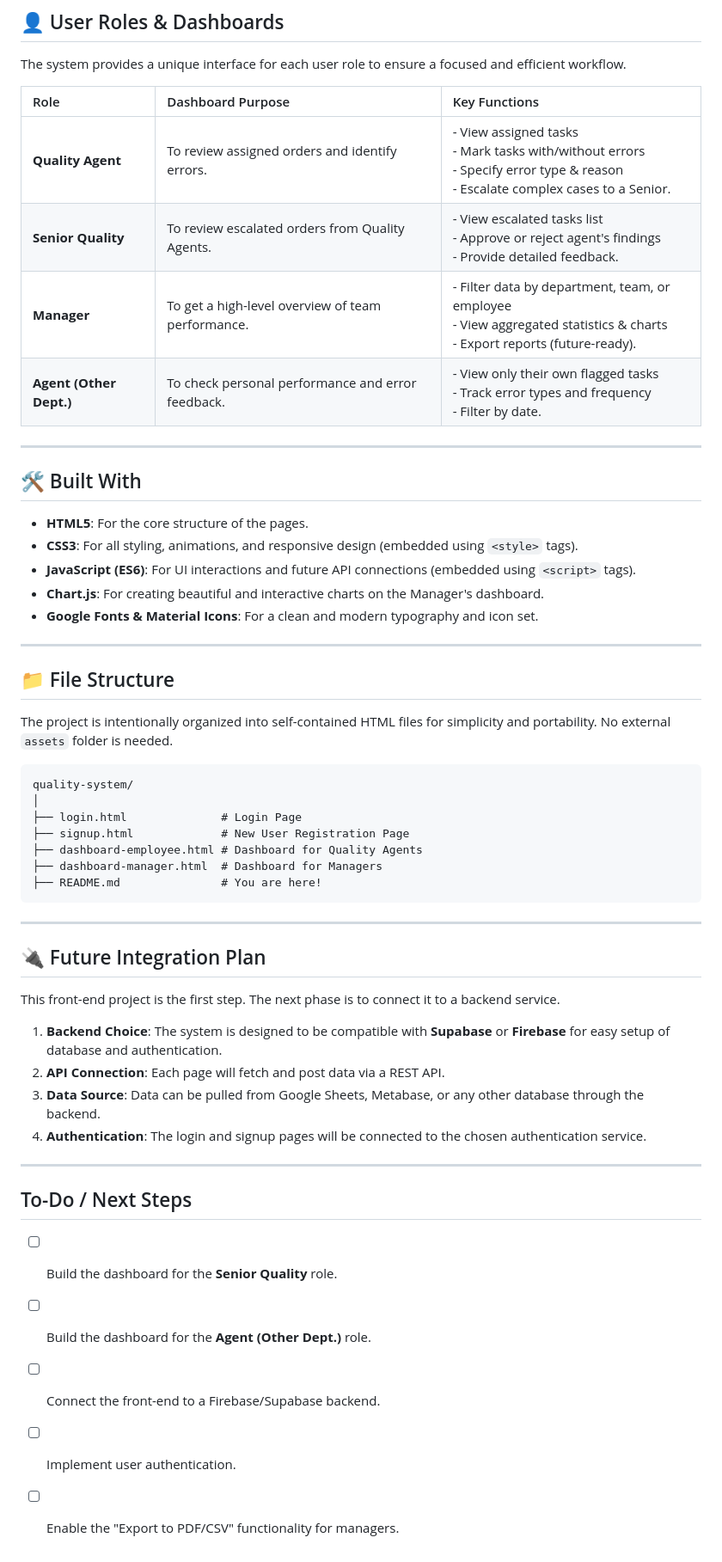
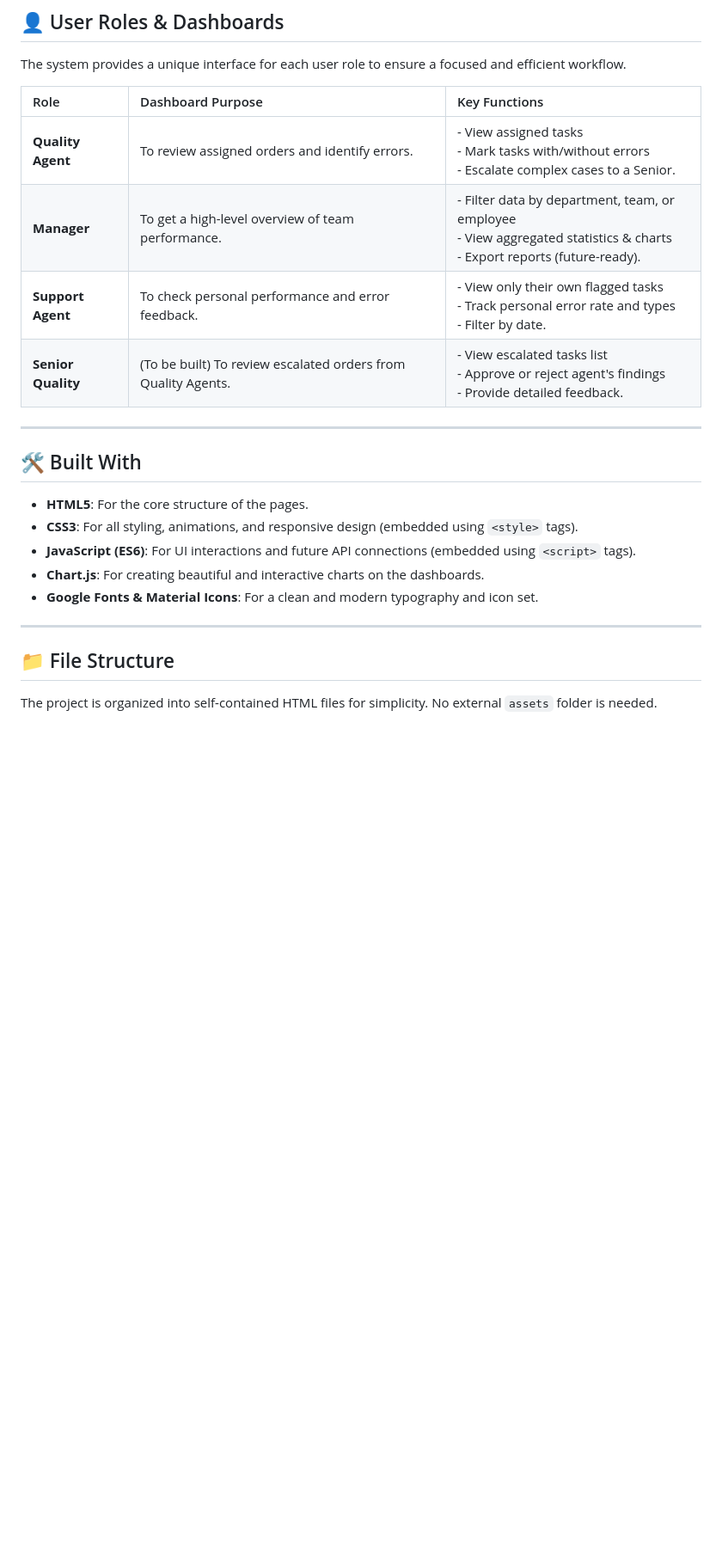
Before and after one commit to Mohamedelmenisy/quality-system, a Markdown page: README.md, the part around one of its changes. Shown at 86% size. Drawn GitHub-style; blank space fills up the shorter version.

````diff
--- a/README.md
+++ b/README.md
@@ -34,10 +34,11 @@ The system provides a unique interface for each user role to ensure a focused an
 
 | Role | Dashboard Purpose | Key Functions |
 | :--- | :--- | :--- |
-| **Quality Agent** | To review assigned orders and identify errors. | - View assigned tasks<br>- Mark tasks with/without errors<br>- Specify error type & reason<br>- Escalate complex cases to a Senior. |
-| **Senior Quality** | To review escalated orders from Quality Agents. | - View escalated tasks list<br>- Approve or reject agent's findings<br>- Provide detailed feedback. |
+| **Quality Agent** | To review assigned orders and identify errors. | - View assigned tasks<br>- Mark tasks with/without errors<br>- Escalate complex cases to a Senior. |
 | **Manager** | To get a high-level overview of team performance. | - Filter data by department, team, or employee<br>- View aggregated statistics & charts<br>- Export reports (future-ready). |
-| **Agent (Other Dept.)** | To check personal performance and error feedback. | - View only their own flagged tasks<br>- Track error types and frequency<br>- Filter by date. |
+| **Support Agent** | To check personal performance and error feedback. | - View only their own flagged tasks<br>- Track personal error rate and types<br>- Filter by date. |
+| **Senior Quality**| (To be built) To review escalated orders from Quality Agents. | - View escalated tasks list<br>- Approve or reject agent's findings<br>- Provide detailed feedback. |
+
 
 ---
 
@@ -46,42 +47,11 @@ The system provides a unique interface for each user role to ensure a focused an
 -   **HTML5**: For the core structure of the pages.
 -   **CSS3**: For all styling, animations, and responsive design (embedded using `<style>` tags).
 -   **JavaScript (ES6)**: For UI interactions and future API connections (embedded using `<script>` tags).
--   **Chart.js**: For creating beautiful and interactive charts on the Manager's dashboard.
+-   **Chart.js**: For creating beautiful and interactive charts on the dashboards.
 -   **Google Fonts & Material Icons**: For a clean and modern typography and icon set.
 
 ---
 
 ## 📁 File Structure
 
-The project is intentionally organized into self-contained HTML files for simplicity and portability. No external `assets` folder is needed.
-
-```
-quality-system/
-│
-├── login.html              # Login Page
-├── signup.html             # New User Registration Page
-├── dashboard-employee.html # Dashboard for Quality Agents
-├── dashboard-manager.html  # Dashboard for Managers
-├── README.md               # You are here!
-```
-
----
-
-## 🔌 Future Integration Plan
-
-This front-end project is the first step. The next phase is to connect it to a backend service.
-
-1.  **Backend Choice**: The system is designed to be compatible with **Supabase** or **Firebase** for easy setup of database and authentication.
-2.  **API Connection**: Each page will fetch and post data via a REST API.
-3.  **Data Source**: Data can be pulled from Google Sheets, Metabase, or any other database through the backend.
-4.  **Authentication**: The login and signup pages will be connected to the chosen authentication service.
-
----
-
-## To-Do / Next Steps
-
--   [ ] Build the dashboard for the **Senior Quality** role.
--   [ ] Build the dashboard for the **Agent (Other Dept.)** role.
--   [ ] Connect the front-end to a Firebase/Supabase backend.
--   [ ] Implement user authentication.
--   [ ] Enable the "Export to PDF/CSV" functionality for managers.
+The project is organized into self-contained HTML files for simplicity. No external `assets` folder is needed.
````
Also changed, not shown: other parts of README.md (+11 -11 lines).
